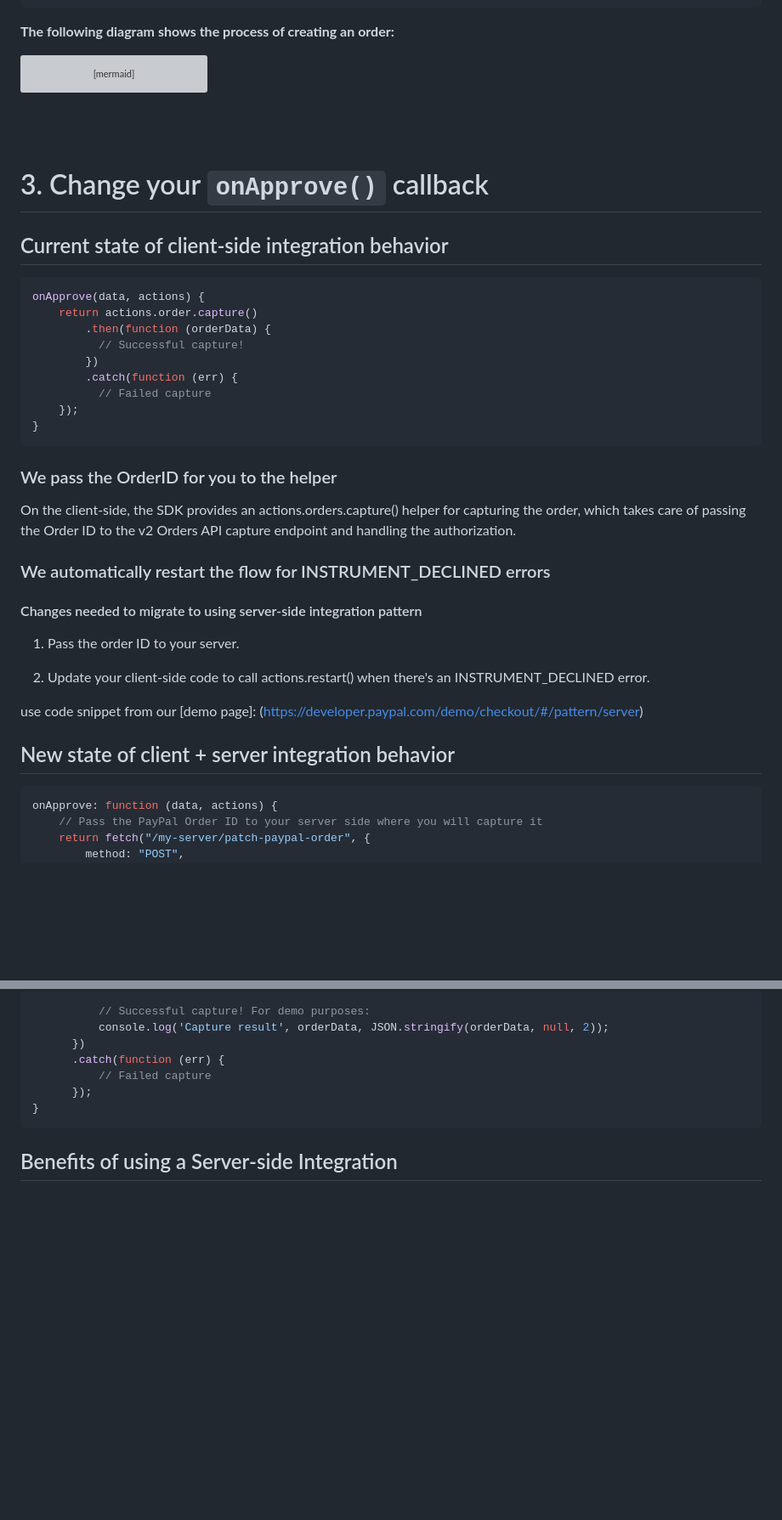
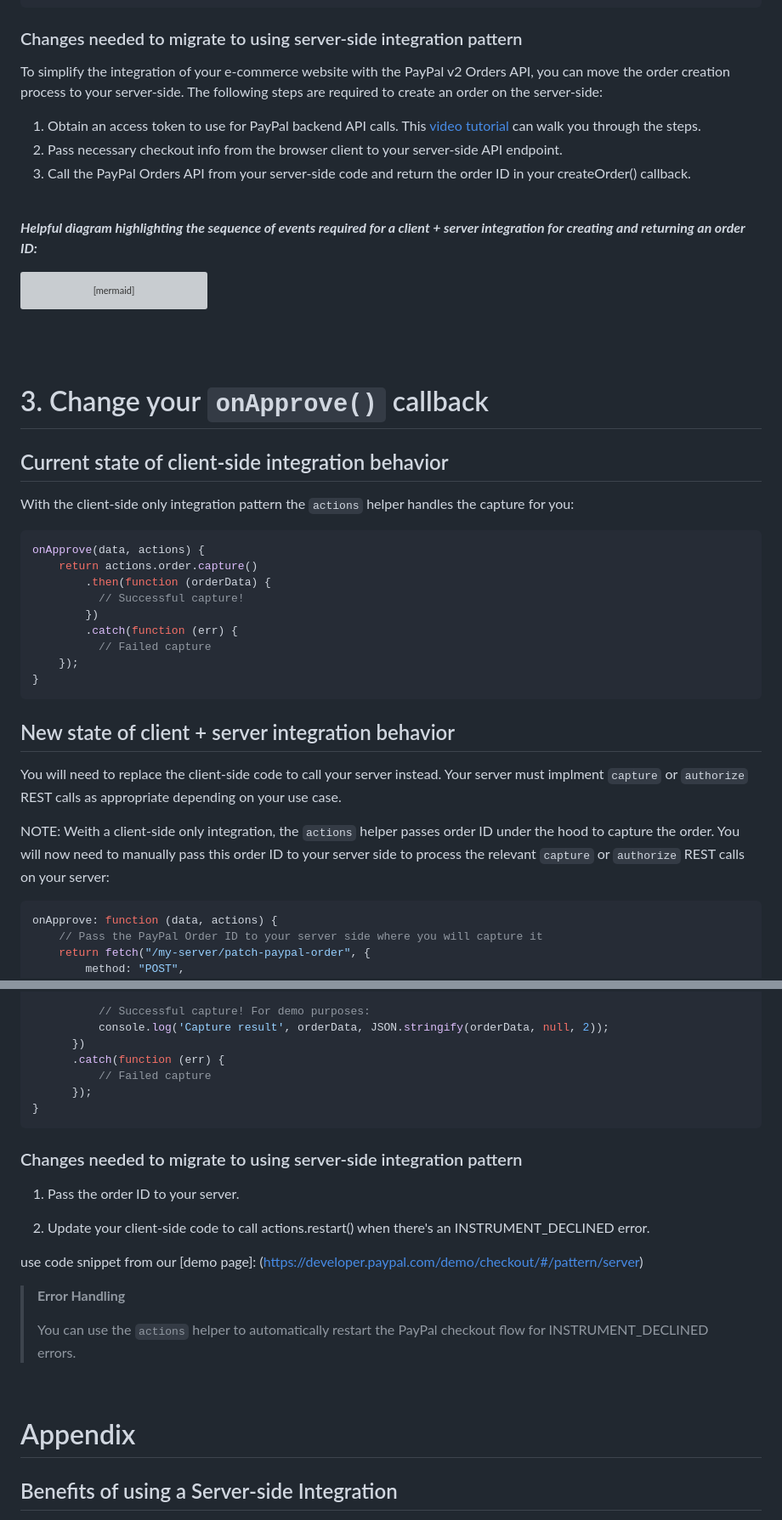
Before and after one commit to paypal-examples/paypal-sdk-server-side-integration, a Markdown page: docs/update-from-client-side-helpers-to-server-side.md, 2 parts joined by grey strips. Shown: that part at 85% size. Rendered like a GitHub page; blank space fills up the shorter version; grey boxes are pictures that could not be loaded.

````diff
--- a/docs/update-from-client-side-helpers-to-server-side.md
+++ b/docs/update-from-client-side-helpers-to-server-side.md
@@ -88,7 +84,17 @@ createOrder: function (data, actions) {
 }
 ```
 
-**The following diagram shows the process of creating an order:**
+### Changes needed to migrate to using server-side integration pattern
+
+To simplify the integration of your e-commerce website with the PayPal v2 Orders API, you can move the order creation process to your server-side. The following steps are required to create an order on the server-side:
+
+1. Obtain an access token to use for PayPal backend API calls. This [video tutorial](https://www.youtube.com/watch?v=HOkkbGSxmp4&t=113s) can walk you through the steps.
+2. Pass necessary checkout info from the browser client to your server-side API endpoint.
+3. Call the PayPal Orders API from your server-side code and return the order ID in your createOrder() callback.
+
+<br/>
+
+***Helpful diagram highlighting the sequence of events required for a client + server integration for creating and returning an order ID:***
 
 ```mermaid
 sequenceDiagram
@@ -113,6 +119,8 @@ sequenceDiagram
 
 ## Current state of client-side integration behavior
 
+With the client-side only integration pattern the `actions` helper handles the capture for you:
+
 ```js
 onApprove(data, actions) {
     return actions.order.capture()
@@ -125,21 +133,11 @@ onApprove(data, actions) {
 }
 ```
 
-### We pass the OrderID for you to the helper
+## New state of client + server integration behavior
 
-On the client-side, the SDK provides an actions.orders.capture() helper for capturing the order, which takes care of passing the Order ID to the v2 Orders API capture endpoint and handling the authorization.
+You will need to replace the client-side code to call your server instead.  Your server must implment `capture` or `authorize` REST calls as appropriate depending on your use case.
 
-### We automatically restart the flow for INSTRUMENT_DECLINED errors
-
-#### Changes needed to migrate to using server-side integration pattern
-
-1. Pass the order ID to your server.
-
-2. Update your client-side code to call actions.restart() when there's an INSTRUMENT_DECLINED error.
-
-use code snippet from our [demo page]: (https://developer.paypal.com/demo/checkout/#/pattern/server)
-
-## New state of client + server integration behavior
+NOTE:  Weith a client-side only integration, the `actions` helper passes order ID under the hood to capture the order.  You will now need to manually pass this order ID to your server side to process the relevant `capture` or `authorize` REST calls on your server:
 
 ```js
 onApprove: function (data, actions) {
@@ -179,6 +177,22 @@ onApprove: function (data, actions) {
       });
 }
 ```
+
+### Changes needed to migrate to using server-side integration pattern
+
+1. Pass the order ID to your server.
+
+2. Update your client-side code to call actions.restart() when there's an INSTRUMENT_DECLINED error.
+
+use code snippet from our [demo page]: (https://developer.paypal.com/demo/checkout/#/pattern/server)
+
+> **Error Handling**
+>
+> You can use the `actions` helper to automatically restart the PayPal checkout flow for INSTRUMENT_DECLINED errors.
+
+<br/>
+
+# Appendix
 
 ## Benefits of using a Server-side Integration
 
````
Also changed, not shown: other parts of docs/update-from-client-side-helpers-to-server-side.md (+10 -14 lines).
